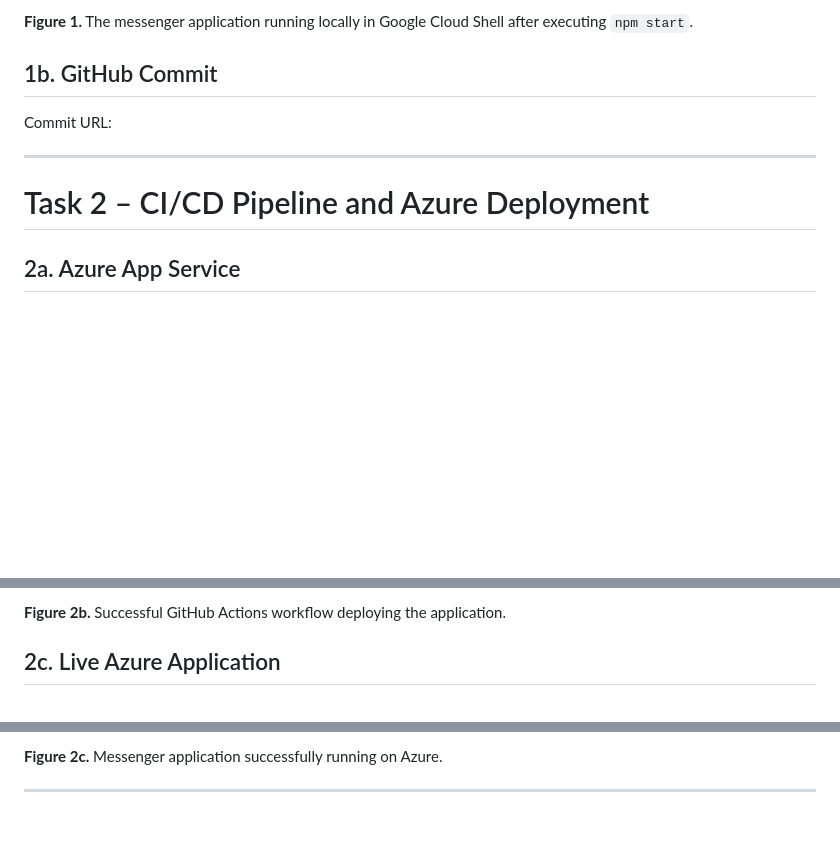
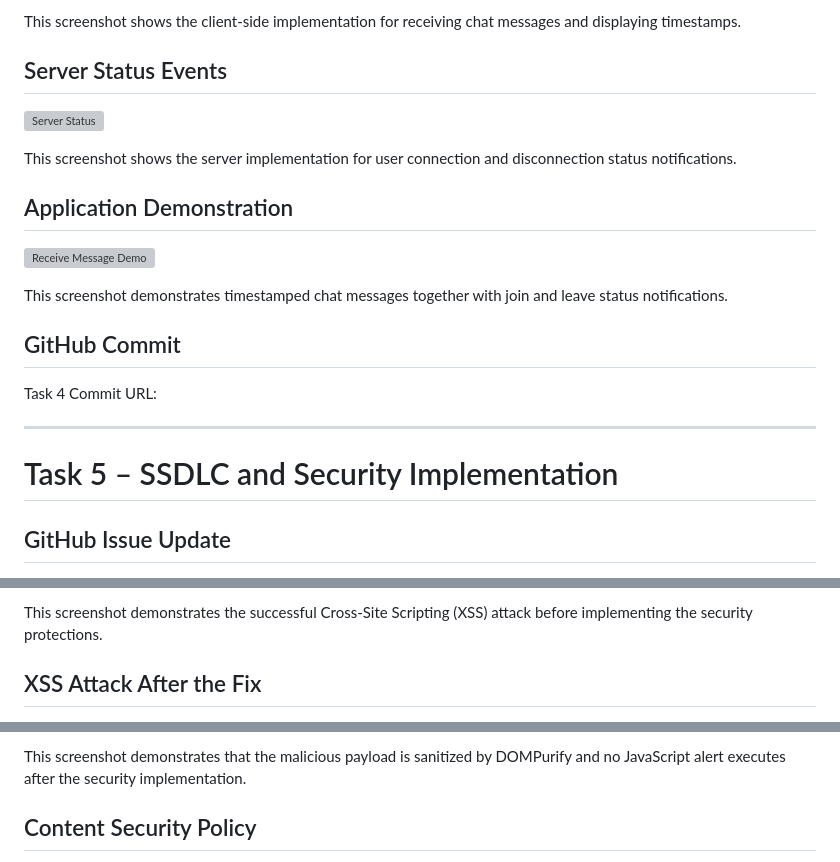
Before and after one commit to hinnaparwezuc/se-parwezhs, a Markdown page: labs/lab1/README.md, 3 parts joined by grey strips. GitHub-like rendering; blank space fills up the shorter version; grey boxes are pictures that could not be loaded.

```diff
--- a/labs/lab1/README.md
+++ b/labs/lab1/README.md
@@ -35,13 +89,25 @@ This lab focused on developing and deploying a real-time messenger application u
 
-**Figure 1.** The messenger application running locally in Google Cloud Shell after executing `npm start`.
+This screenshot shows the client-side implementation for receiving chat messages and displaying timestamps.
 
-## 1b. GitHub Commit
+## Server Status Events
 
-Commit URL:
+![Server Status](YOUR_TASK4B_SCREENSHOT.png)
+
+This screenshot shows the server implementation for user connection and disconnection status notifications.
+
+## Application Demonstration
+
+![Receive Message Demo](YOUR_TASK4C_SCREENSHOT.png)
+
+This screenshot demonstrates timestamped chat messages together with join and leave status notifications.
+
+## GitHub Commit
+
+Task 4 Commit URL:
 
 ---
 
-# Task 2 – CI/CD Pipeline and Azure Deployment
+# Task 5 – SSDLC and Security Implementation
 
-## 2a. Azure App Service
+## GitHub Issue Update
 
@@ -55,5 +121,5 @@ Commit URL:
 
-**Figure 2b.** Successful GitHub Actions workflow deploying the application.
+This screenshot demonstrates the successful Cross-Site Scripting (XSS) attack before implementing the security protections.
 
-## 2c. Live Azure Application
+## XSS Attack After the Fix
 
@@ -61,5 +127,5 @@ Commit URL:
 
-**Figure 2c.** Messenger application successfully running on Azure.
+This screenshot demonstrates that the malicious payload is sanitized by DOMPurify and no JavaScript alert executes after the security implementation.
 
----
+## Content Security Policy
 
```
Also changed, not shown: other parts of labs/lab1/README.md (+75 -95 lines).
